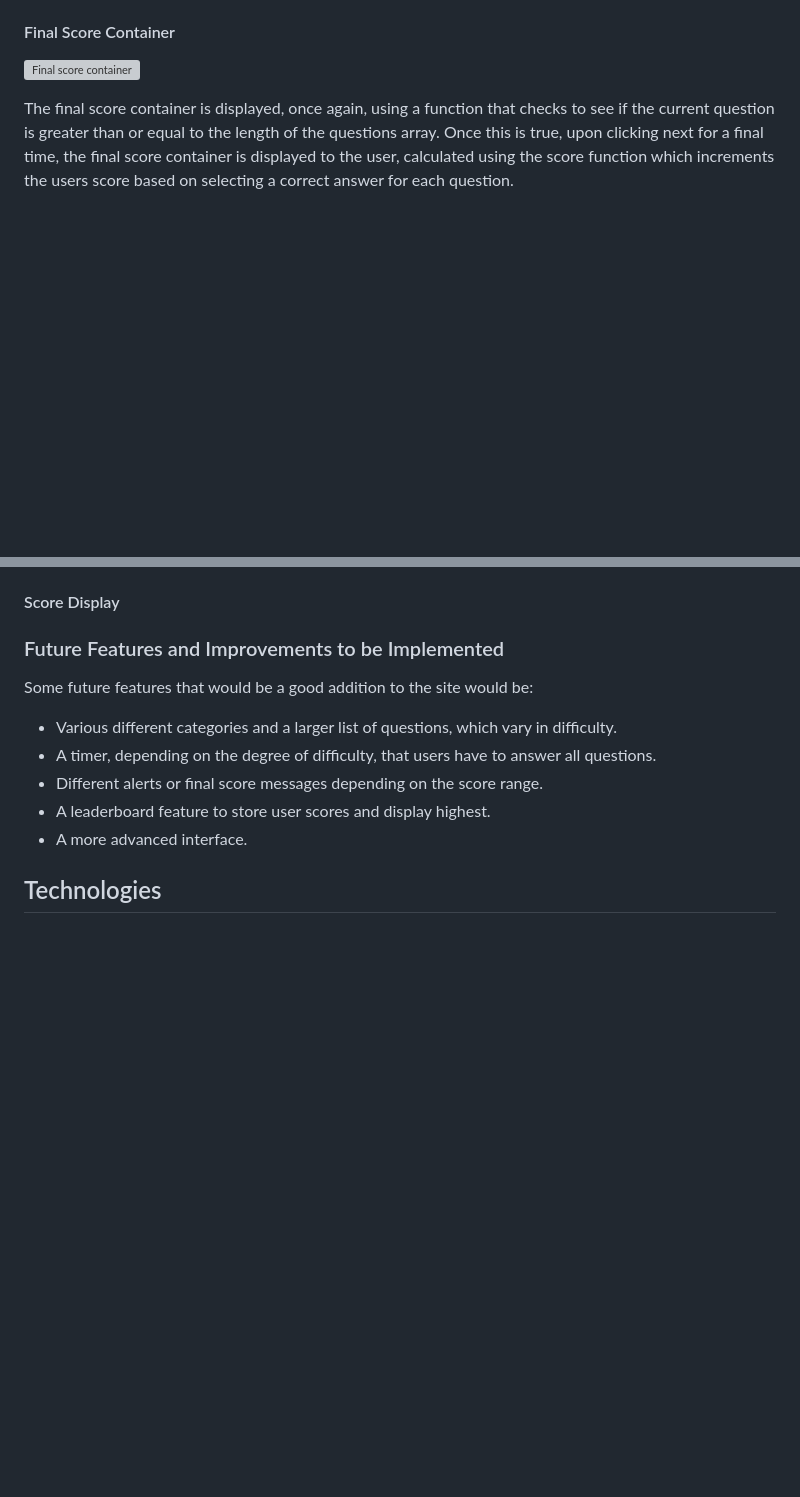
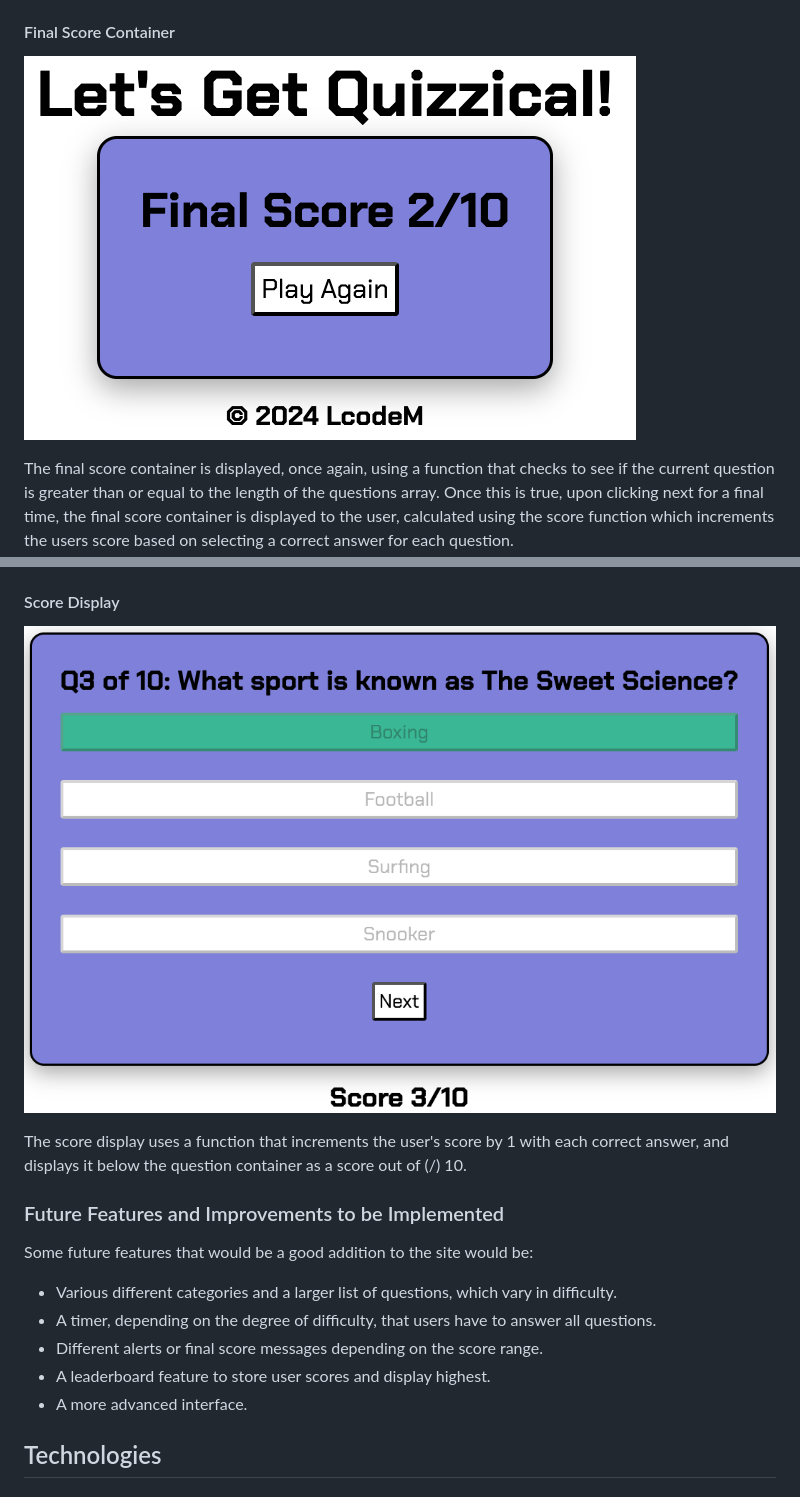
Before and after one commit to LcodeM/lets-get-quizzical, a Markdown page: README.md, 2 parts joined by grey strips. Drawn GitHub-style; blank space fills up the shorter version; grey boxes are pictures that could not be loaded.

```diff
--- a/README.md
+++ b/README.md
@@ -150,7 +148,7 @@ There is also a function that displays whether the user has selected the correct
 
 #### Final Score Container
 
-![Final score container]()
+![Final score container](https://github.com/LcodeM/lets-get-quizzical/blob/main/documentation/final_score_container.png)
 
 The final score container is displayed, once again, using a function that checks to see if the current question is greater than or equal to the length of the questions array. Once this is true, upon clicking next for a final time, the final score container is displayed to the user, calculated using the score function which increments the users score based on selecting a correct answer for each question.
 
@@ -159,6 +155,8 @@ The final score container is displayed, once again, using a function that checks
 #### Score Display
 
+![Score](https://github.com/LcodeM/lets-get-quizzical/blob/main/documentation/score_display.png)
 
+The score display uses a function that increments the user's score by 1 with each correct answer, and displays it below the question container as a score out of (/) 10.
 
 ### Future Features and Improvements to be Implemented
 
```
Also changed, not shown: other parts of README.md (+3 -7 lines).
